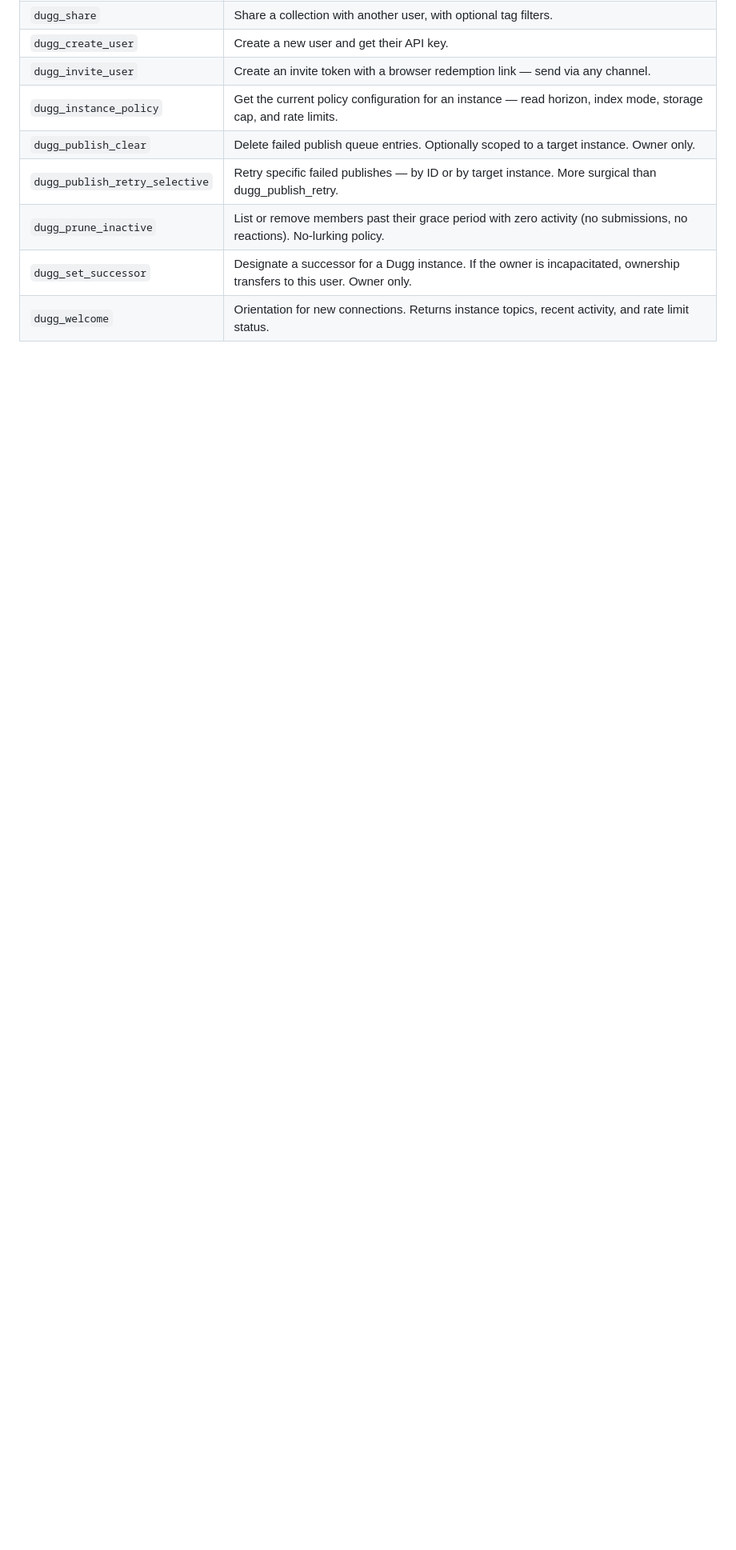
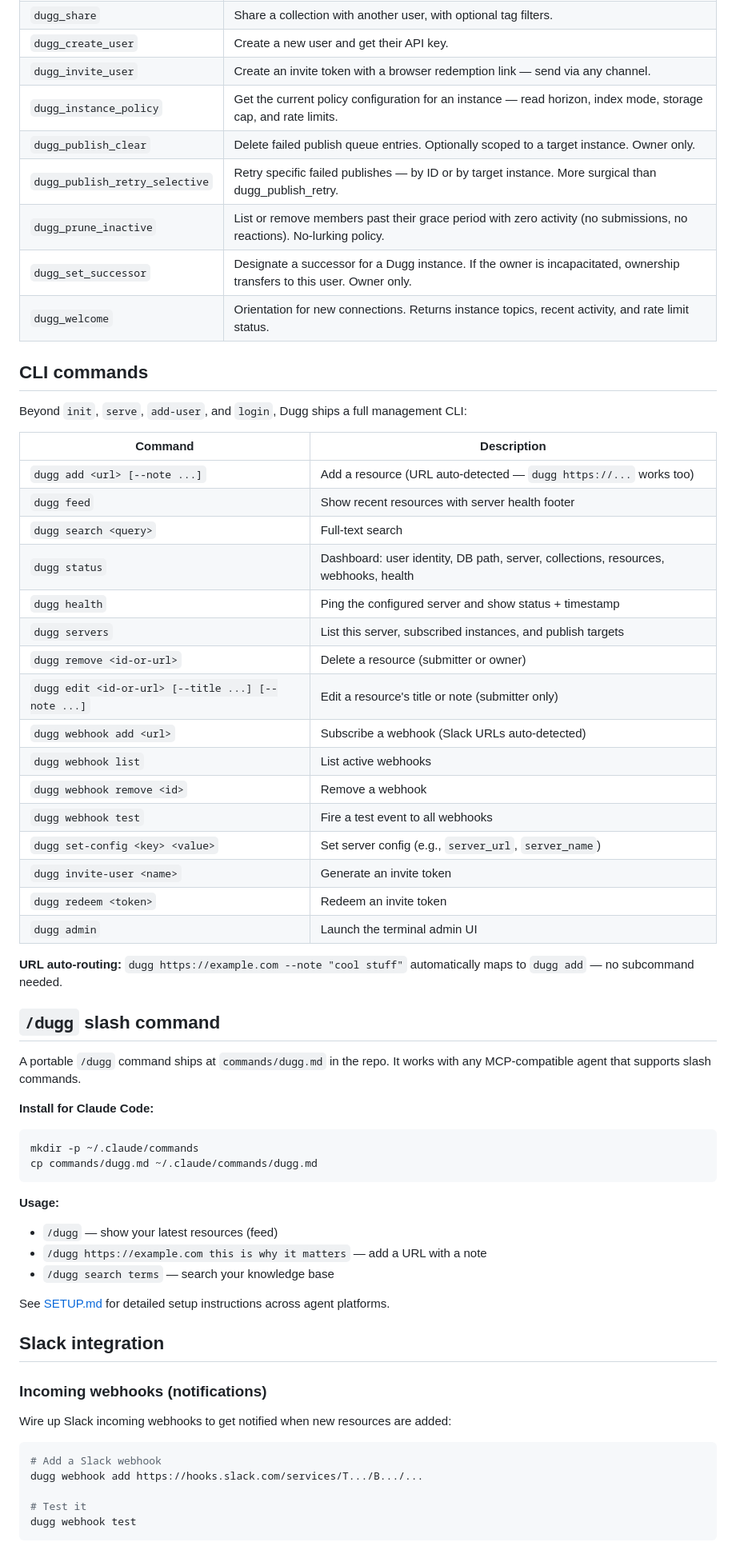
Before and after one commit to kadedworkin/dugg-fyi, a Markdown page: README.md, the part around one of its changes. Shown at 80% size. GitHub-like rendering; blank space fills up the shorter version.

````diff
--- a/README.md
+++ b/README.md
@@ -209,3 +215,60 @@ Add to your OpenClaw config:
 | `dugg_set_successor` | Designate a successor for a Dugg instance. If the owner is incapacitated, ownership transfers to this user. Owner only. |
 | `dugg_welcome` | Orientation for new connections. Returns instance topics, recent activity, and rate limit status. |
 
+## CLI commands
+
+Beyond `init`, `serve`, `add-user`, and `login`, Dugg ships a full management CLI:
+
+| Command | Description |
+|---------|-------------|
+| `dugg add <url> [--note ...]` | Add a resource (URL auto-detected — `dugg https://...` works too) |
+| `dugg feed` | Show recent resources with server health footer |
+| `dugg search <query>` | Full-text search |
+| `dugg status` | Dashboard: user identity, DB path, server, collections, resources, webhooks, health |
+| `dugg health` | Ping the configured server and show status + timestamp |
+| `dugg servers` | List this server, subscribed instances, and publish targets |
+| `dugg remove <id-or-url>` | Delete a resource (submitter or owner) |
+| `dugg edit <id-or-url> [--title ...] [--note ...]` | Edit a resource's title or note (submitter only) |
+| `dugg webhook add <url>` | Subscribe a webhook (Slack URLs auto-detected) |
+| `dugg webhook list` | List active webhooks |
+| `dugg webhook remove <id>` | Remove a webhook |
+| `dugg webhook test` | Fire a test event to all webhooks |
+| `dugg set-config <key> <value>` | Set server config (e.g., `server_url`, `server_name`) |
+| `dugg invite-user <name>` | Generate an invite token |
+| `dugg redeem <token>` | Redeem an invite token |
+| `dugg admin` | Launch the terminal admin UI |
+
+**URL auto-routing:** `dugg https://example.com --note "cool stuff"` automatically maps to `dugg add` — no subcommand needed.
+
+## `/dugg` slash command
+
+A portable `/dugg` command ships at `commands/dugg.md` in the repo. It works with any MCP-compatible agent that supports slash commands.
+
+**Install for Claude Code:**
+
+```bash
+mkdir -p ~/.claude/commands
+cp commands/dugg.md ~/.claude/commands/dugg.md
+```
+
+**Usage:**
+- `/dugg` — show your latest resources (feed)
+- `/dugg https://example.com this is why it matters` — add a URL with a note
+- `/dugg search terms` — search your knowledge base
+
+See [SETUP.md](SETUP.md) for detailed setup instructions across agent platforms.
+
+## Slack integration
+
+### Incoming webhooks (notifications)
+
+Wire up Slack incoming webhooks to get notified when new resources are added:
+
+```bash
+# Add a Slack webhook
+dugg webhook add https://hooks.slack.com/services/T.../B.../...
+
+# Test it
+dugg webhook test
+```
+
````
Also changed, not shown: other parts of README.md (+60 -9 lines).
